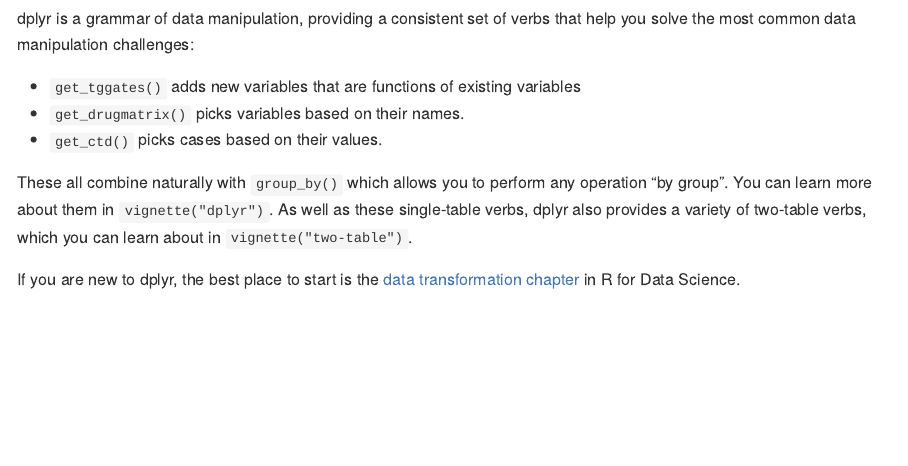
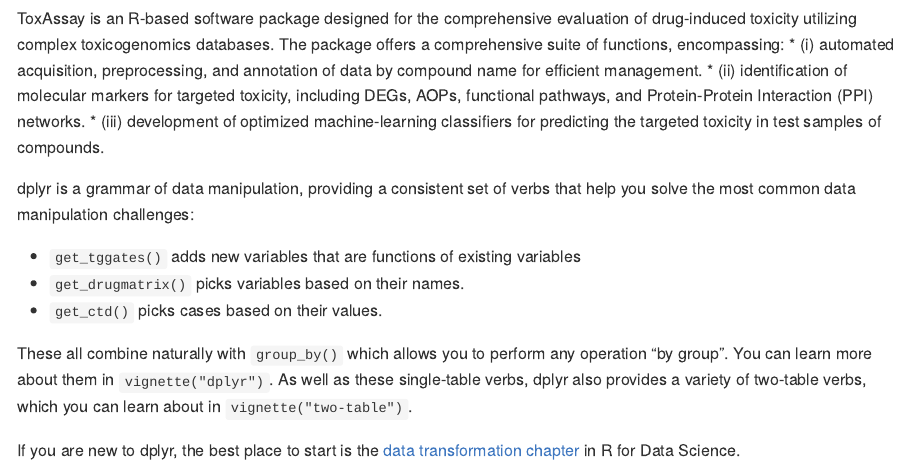
Before and after one commit to ringku09/toxassay, an R Markdown document (README.Rmd): the page in a window 1100 px wide, from 170 px down. The pictures show the output file README.md that the author committed with the source, drawn offline in the style of GitHub; badge pictures from the web are left out.

Commit message:
Update Readme

```diff
--- a/README.Rmd
+++ b/README.Rmd
@@ -23,6 +23,11 @@
 <!-- badges: end -->
 
 ## Overview
+
+ToxAssay is an R-based software package designed for the comprehensive evaluation of drug-induced toxicity utilizing complex toxicogenomics databases. The package offers a comprehensive suite of functions, encompassing:
+  * (i) automated acquisition, preprocessing, and annotation of data by compound name for efficient management.
+  * (ii) identification of molecular markers for targeted toxicity, including DEGs, AOPs, functional pathways, and Protein-Protein Interaction (PPI) networks.
+  * (iii) development of optimized machine-learning classifiers for predicting the targeted toxicity in test samples of compounds.
 
 dplyr is a grammar of data manipulation, providing a consistent set of verbs that help you solve the most common data manipulation challenges:
 
```
Also changed, not shown: README.md.
